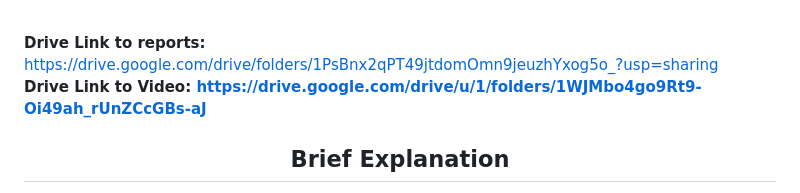
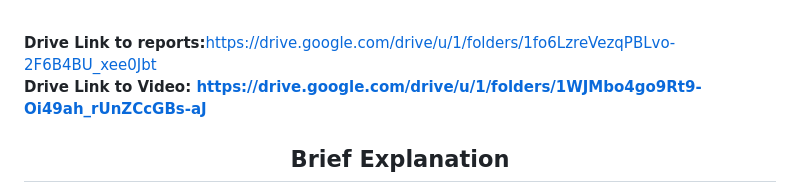
Before and after one commit to loopccoew/Buffer-4.0, a Markdown page: README.md, the part around the change. GitHub-like rendering.

```diff
--- a/README.md
+++ b/README.md
@@ -19,7 +19,7 @@ Living in this technosavvy world, its difficult for elderly people to cope up wi
 So TECHEASE is a user friendly java application with a strong base of various data structures such as arraylist,queue,hashmap and doubly circular linkedlist and with an appealing GUI using Java swing.
 <br><br>
 
-<b>Drive Link to reports:</b> https://drive.google.com/drive/folders/1PsBnx2qPT49jtdomOmn9jeuzhYxog5o_?usp=sharing<br>
+<b>Drive Link to reports:</b>https://drive.google.com/drive/u/1/folders/1fo6LzreVezqPBLvo-2F6B4BU_xee0Jbt<br>
 <b>Drive Link to Video: https://drive.google.com/drive/u/1/folders/1WJMbo4go9Rt9-Oi49ah_rUnZCcGBs-aJ</b><br>
 
 <h2 align="center" id="title">Brief Explanation</h2>
```
